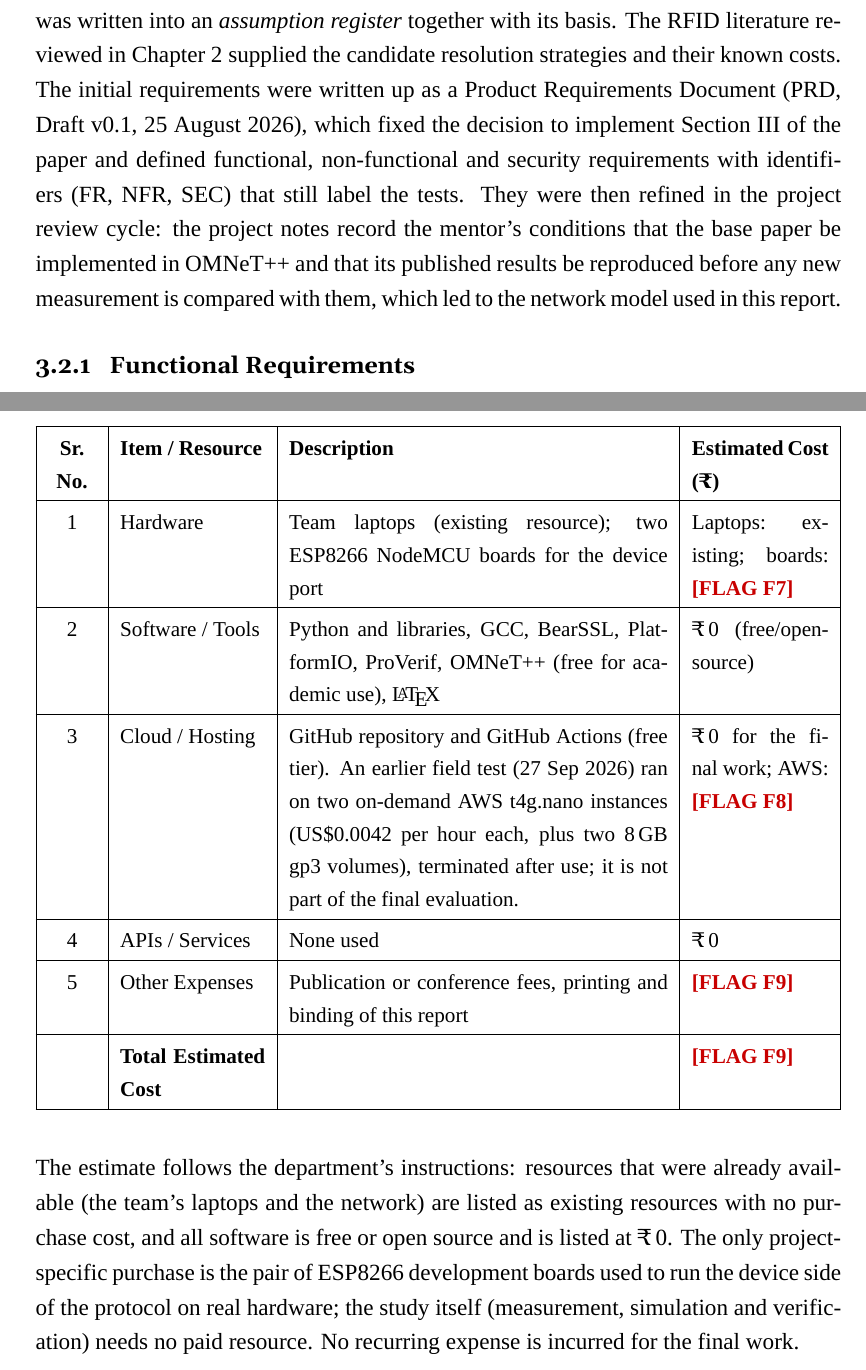
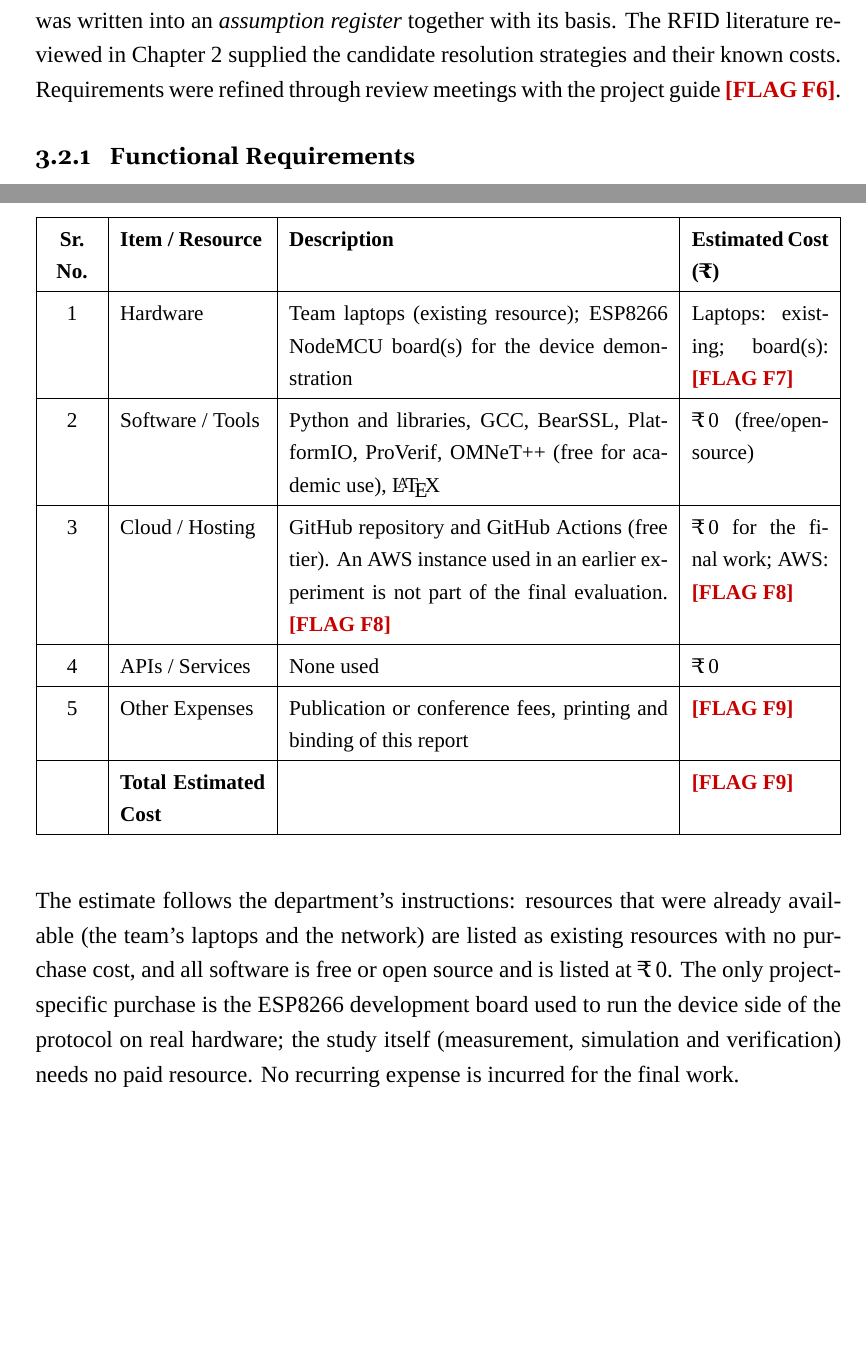
Before and after one commit to jaykerkar0405/hybrid-ecc-iot-auth, a LaTeX thesis (blackbook/main.tex, which reads blackbook/chapters/ch3_methodology.tex): two parts of pages 27 and 41 of 63, joined at a grey line, cut so that both start at the same text, the shorter picture padded with empty space. Compiled offline with XeLaTeX.

Commit message:
docs(blackbook): drop details taken from the old audit project
The earlier Black Book draft and its notes (PRD, mentor conditions,
ESP8266 board IDs, Mac toolchain, AWS field test) describe the previous
paper, not this one. Restore the requirement-gathering text and the
hardware and cost tables, and reopen F6, F7, F8 and F11. Only the roll
numbers (F1) are kept from the old draft.

```diff
--- a/blackbook/chapters/ch3_methodology.tex
+++ b/blackbook/chapters/ch3_methodology.tex
@@ -17,7 +17,7 @@ The methodology follows the order in which each result depends on the previous o
 Each phase serves one of the objectives of Section~1.3, and every number reported later can be regenerated from the repository.
 
 \section{Requirement Gathering}
-The project is a research study of a published protocol, so its requirements were gathered by \emph{document analysis} rather than by surveys or interviews. The team studied the base paper~\cite{base} equation by equation (Eqs.~8--24, Tables~II--VI) and recorded, for every equation, the code that implements it and the evidence that checks it (the equation-to-code matrix in \texttt{docs/conformance.md}). Every decision that the paper does not fix (epoch semantics, search window, failure threshold, nonce length, persistence of the epoch) was written into an \emph{assumption register} together with its basis. The RFID literature reviewed in Chapter~2 supplied the candidate resolution strategies and their known costs. The initial requirements were written up as a Product Requirements Document (PRD, Draft~v0.1, 25 August 2026), which fixed the decision to implement Section~III of the paper and defined functional, non-functional and security requirements with identifiers (FR, NFR, SEC) that still label the tests. They were then refined in the project review cycle: the project notes record the mentor's conditions that the base paper be implemented in OMNeT++ and that its published results be reproduced before any new measurement is compared with them, which led to the network model used in this report.
+The project is a research study of a published protocol, so its requirements were gathered by \emph{document analysis} rather than by surveys or interviews. The team studied the base paper~\cite{base} equation by equation (Eqs.~8--24, Tables~II--VI) and recorded, for every equation, the code that implements it and the evidence that checks it (the equation-to-code matrix in \texttt{docs/conformance.md}). Every decision that the paper does not fix (epoch semantics, search window, failure threshold, nonce length, persistence of the epoch) was written into an \emph{assumption register} together with its basis. The RFID literature reviewed in Chapter~2 supplied the candidate resolution strategies and their known costs. Requirements were refined through review meetings with the project guide \flag{F6}.
 
 \subsection{Functional Requirements}
 \begin{enumerate}[label=FR-\arabic*]
@@ -525,15 +525,15 @@ Git, GitHub, GitHub Actions & Version control, code review through pull requests
 \begin{tabularx}{\textwidth}{|>{\centering\arraybackslash}p{0.06\textwidth}|p{0.18\textwidth}|X|p{0.17\textwidth}|}
 \hline
 \textbf{Sr. No.} & \textbf{Item / Resource} & \textbf{Description} & \textbf{Estimated Cost (\rupee)}\\ \hline
-1 & Hardware & Team laptops (existing resource); two ESP8266 NodeMCU boards for the device port & Laptops: existing; boards: \flag{F7}\\ \hline
+1 & Hardware & Team laptops (existing resource); ESP8266 NodeMCU board(s) for the device demonstration & Laptops: existing; board(s): \flag{F7}\\ \hline
 2 & Software / Tools & Python and libraries, GCC, BearSSL, PlatformIO, ProVerif, OMNeT++ (free for academic use), \LaTeX & \rupee\,0 (free/open-source)\\ \hline
-3 & Cloud / Hosting & GitHub repository and GitHub Actions (free tier). An earlier field test (27 Sep 2026) ran on two on-demand AWS t4g.nano instances (US\$0.0042 per hour each, plus two 8\,GB gp3 volumes), terminated after use; it is not part of the final evaluation. & \rupee\,0 for the final work; AWS: \flag{F8}\\ \hline
+3 & Cloud / Hosting & GitHub repository and GitHub Actions (free tier). An AWS instance used in an earlier experiment is not part of the final evaluation. \flag{F8} & \rupee\,0 for the final work; AWS: \flag{F8}\\ \hline
 4 & APIs / Services & None used & \rupee\,0\\ \hline
 5 & Other Expenses & Publication or conference fees, printing and binding of this report & \flag{F9}\\ \hline
  & \textbf{Total Estimated Cost} & & \flag{F9}\\ \hline
 \end{tabularx}
 \end{table}
-The estimate follows the department's instructions: resources that were already available (the team's laptops and the network) are listed as existing resources with no purchase cost, and all software is free or open source and is listed at \rupee\,0. The only project-specific purchase is the pair of ESP8266 development boards used to run the device side of the protocol on real hardware; the study itself (measurement, simulation and verification) needs no paid resource. No recurring expense is incurred for the final work.
+The estimate follows the department's instructions: resources that were already available (the team's laptops and the network) are listed as existing resources with no purchase cost, and all software is free or open source and is listed at \rupee\,0. The only project-specific purchase is the ESP8266 development board used to run the device side of the protocol on real hardware; the study itself (measurement, simulation and verification) needs no paid resource. No recurring expense is incurred for the final work.
 
 \section{Conclusion}
 This chapter set out a methodology in which every phase builds on a checked result: the protocol is implemented from Section~III of~\cite{base} and pinned down with independent vectors; the need for resolution is derived from the specification alone; seven strategies drawn from RFID private identification are implemented with closed-form costs; their probe counts are measured, validated and priced under the paper's own constants in an OMNeT++ model of its network; and the security properties are checked in ProVerif. Requirements were gathered by analysing the specification and recorded in a conformance matrix and an assumption register. The layered architecture separates primitives, protocol logic, storage, transport and evaluation, so that resolvers can be exchanged without touching the protocol. All software is free, the hardware already existed apart from an inexpensive development board, and the schedule was met, which provides a sound foundation for the implementation and results in the next chapter.
```
Also changed, not shown: blackbook/flags.md (+5 -5 lines), blackbook/main.pdf, blackbook/chapters/ch3_methodology.tex (4 more changed lines).
